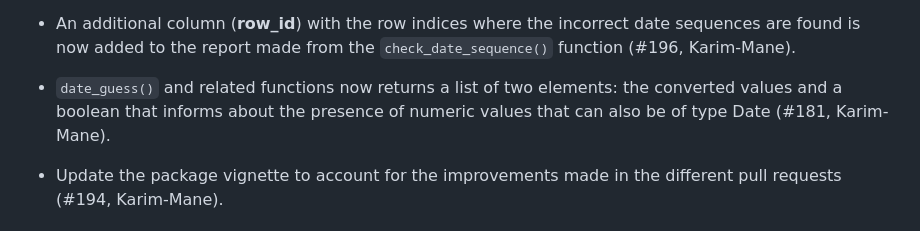
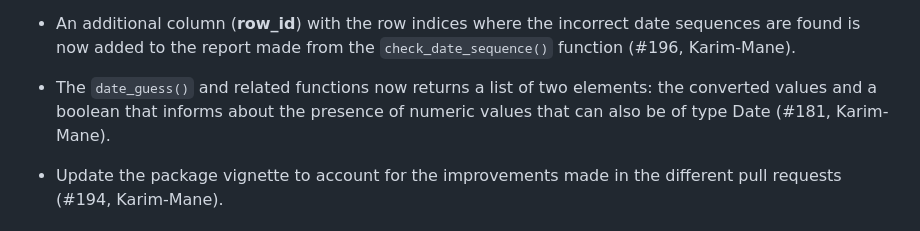
Before and after one commit to epiverse-trace/cleanepi, a Markdown page: NEWS.md, the part around the change. Rendered like a GitHub page.

Commit message:
Update NEWS.md
Co-authored-by: Abdoelnaser M Degoot <degoot@aims.ac.za>

```diff
--- a/NEWS.md
+++ b/NEWS.md
@@ -48,7 +48,7 @@
 
 * An additional column (**row_id**) with the row indices where the incorrect date sequences are found is now added to the report made from the `check_date_sequence()` function (#196, Karim-Mane).
 
-* `date_guess()` and related functions now returns a list of two elements: the converted values and a boolean that informs about the presence of numeric values
+* The `date_guess()` and related functions now returns a list of two elements: the converted values and a boolean that informs about the presence of numeric values
 that can also be of type Date (#181, Karim-Mane).
 
 * Update the package vignette to account for the improvements made in the different pull requests (#194, Karim-Mane).
```
